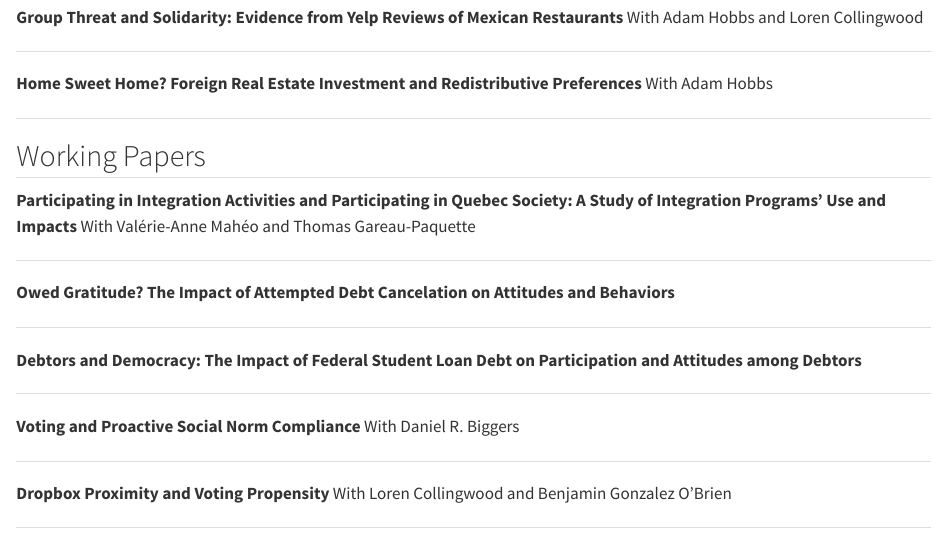
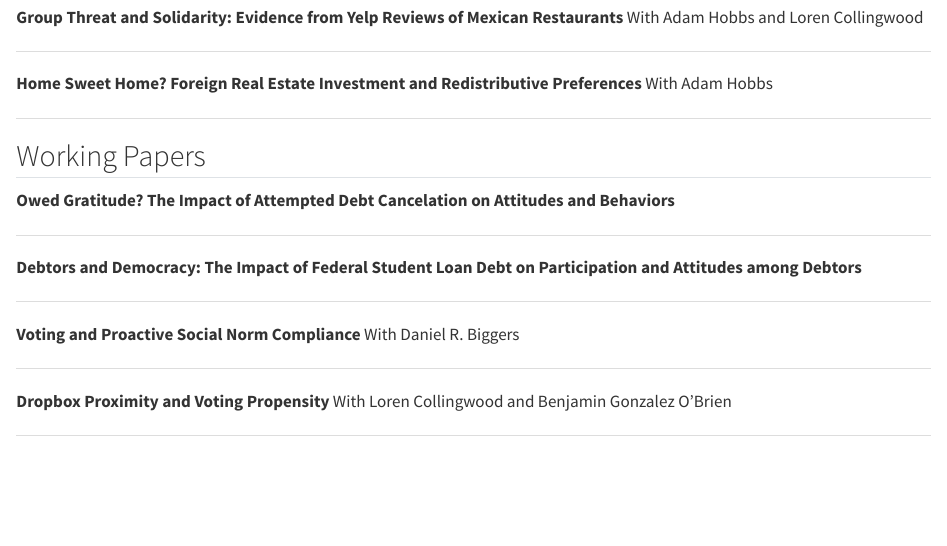
Before and after one commit to aross005/alexrosspolisci.github.io, a Quarto document (projects.qmd): the page in a window 1100 px wide, from 680 px down. Rendered offline with R 4.5, knitr and Pandoc in place of Quarto, with nearby package versions.

Commit message:
Remove PASI paper from Working Papers section (kept in Conference Presentations)
Co-Authored-By: Claude Opus 4.6 (1M context) <noreply@anthropic.com>

```diff
--- a/projects.qmd
+++ b/projects.qmd
@@ -41,11 +41,6 @@ With Adam Hobbs
 ---
 
 ## Working Papers
-
-**Participating in Integration Activities and Participating in Quebec Society: A Study of Integration Programs' Use and Impacts**
-With Valérie-Anne Mahéo and Thomas Gareau-Paquette
-
----
 
 **Owed Gratitude? The Impact of Attempted Debt Cancelation on Attitudes and Behaviors**
 
```
Also changed, not shown: docs/search.json, files/Alex_CV.pdf, 2 other files.
